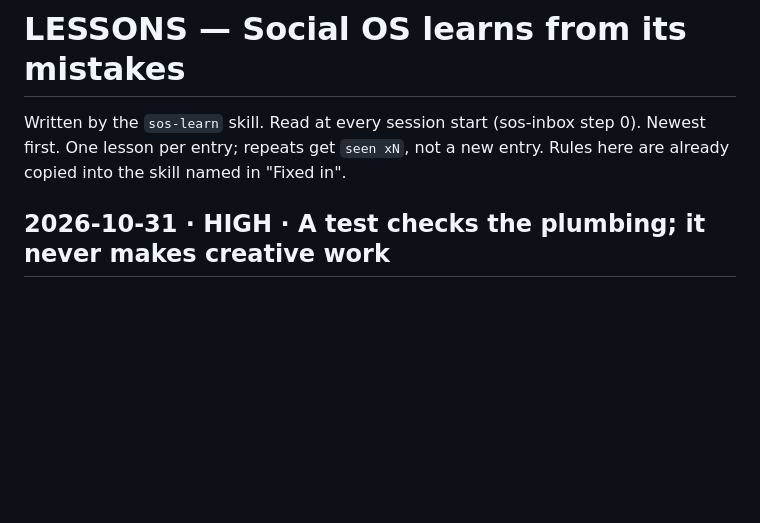
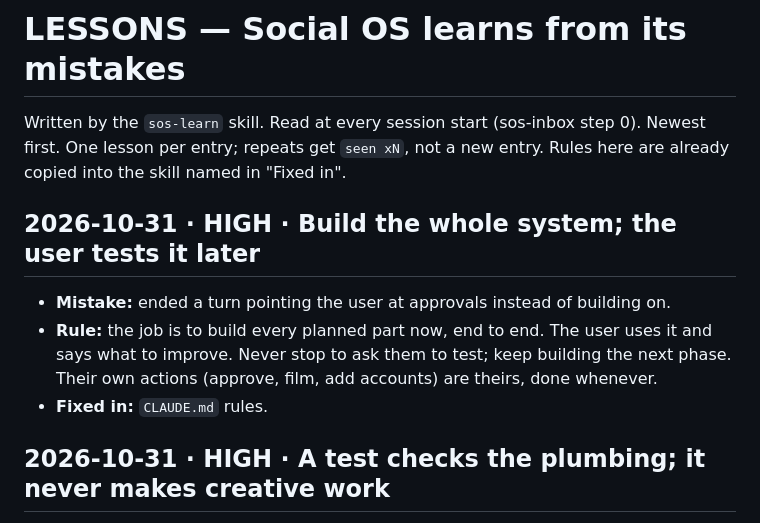
Before and after one commit to gaznil/social-os, a Markdown page: LESSONS.md, the part around the change. Drawn GitHub-style; blank space fills up the shorter version.

Commit message:
Rule: build the whole system, user tests later

```diff
--- a/LESSONS.md
+++ b/LESSONS.md
@@ -2,6 +2,11 @@
 
 Written by the `sos-learn` skill. Read at every session start (sos-inbox step 0). Newest first. One lesson per entry;
 repeats get `seen xN`, not a new entry. Rules here are already copied into the skill named in "Fixed in".
+
+## 2026-10-31 · HIGH · Build the whole system; the user tests it later
+- **Mistake:** ended a turn pointing the user at approvals instead of building on.
+- **Rule:** the job is to build every planned part now, end to end. The user uses it and says what to improve. Never stop to ask them to test; keep building the next phase. Their own actions (approve, film, add accounts) are theirs, done whenever.
+- **Fixed in:** `CLAUDE.md` rules.
 
 ## 2026-10-31 · HIGH · A test checks the plumbing; it never makes creative work
 - **Mistake:** the Phase 3 dry run (a TEST job) started a full Prompt Guy run: read the 703 prompts and MOTION.md and wrote
```
Also changed, not shown: CLAUDE.md (+1 -0 lines).
